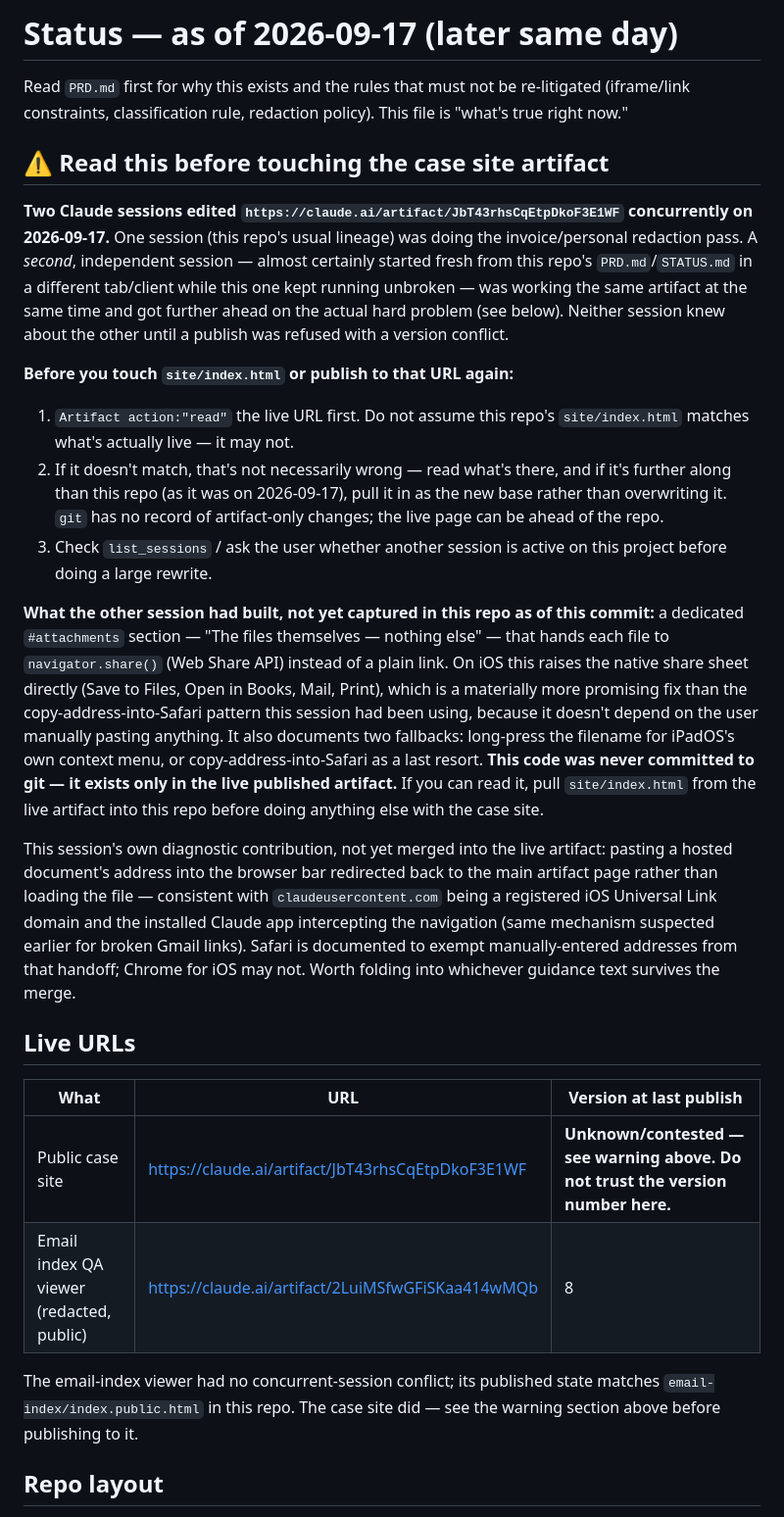
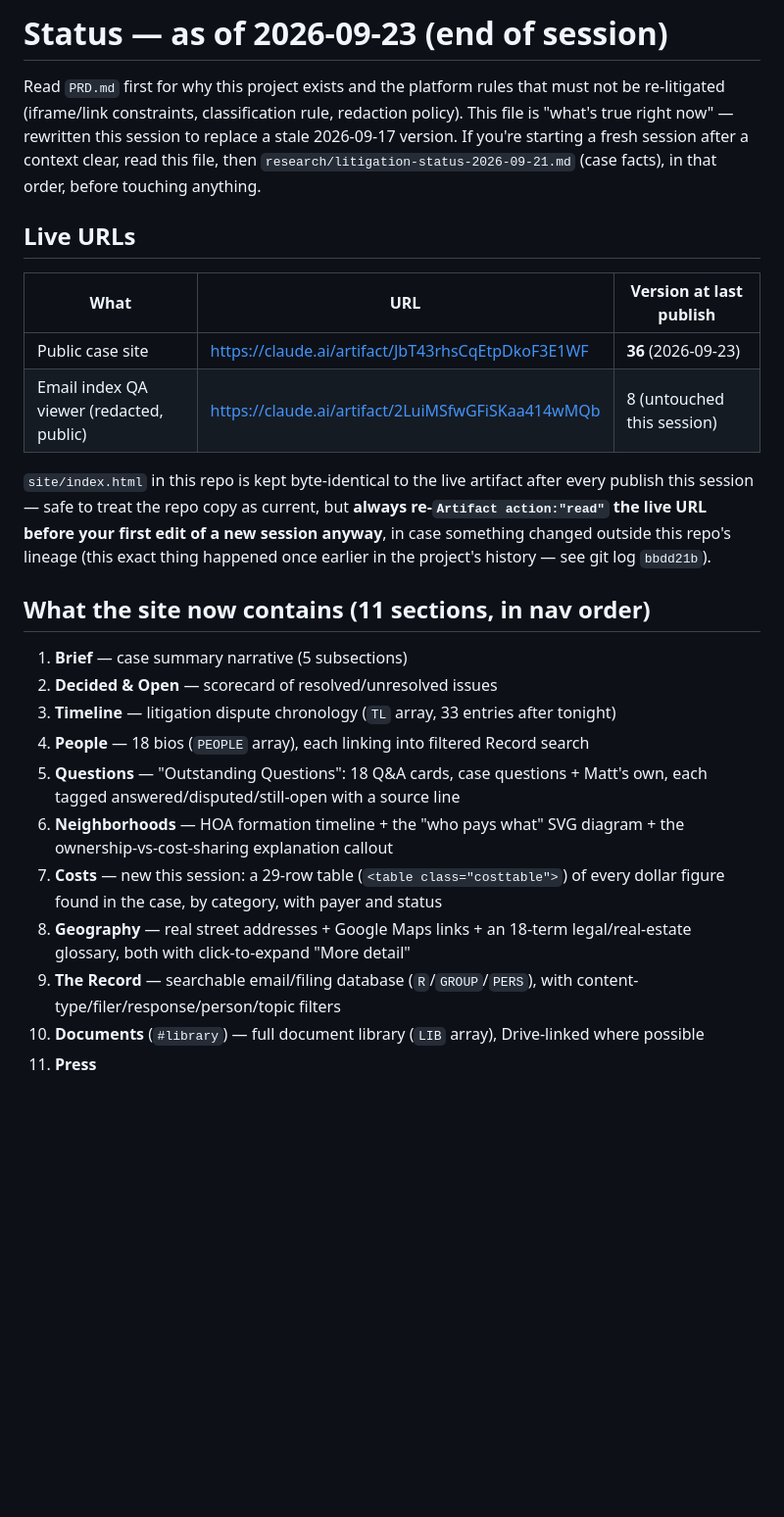
Before and after one commit to mattnalysis/snow, a Markdown page: STATUS.md, the part around one of its changes. Shown at 98% size. Drawn GitHub-style; blank space fills up the shorter version.

```diff
--- a/STATUS.md
+++ b/STATUS.md
@@ -1,27 +1,27 @@
-# Status — as of 2026-09-17 (later same day)
+# Status — as of 2026-09-23 (end of session)
 
-Read `PRD.md` first for why this exists and the rules that must not be re-litigated (iframe/link constraints, classification rule, redaction policy). This file is "what's true right now."
-
-## ⚠️ Read this before touching the case site artifact
-
-**Two Claude sessions edited `https://claude.ai/artifact/JbT43rhsCqEtpDkoF3E1WF` concurrently on 2026-09-17.** One session (this repo's usual lineage) was doing the invoice/personal redaction pass. A *second*, independent session — almost certainly started fresh from this repo's `PRD.md`/`STATUS.md` in a different tab/client while this one kept running unbroken — was working the same artifact at the same time and got further ahead on the actual hard problem (see below). Neither session knew about the other until a publish was refused with a version conflict.
-
-**Before you touch `site/index.html` or publish to that URL again:**
-1. `Artifact action:"read"` the live URL first. Do not assume this repo's `site/index.html` matches what's actually live — it may not.
-2. If it doesn't match, that's not necessarily wrong — read what's there, and if it's further along than this repo (as it was on 2026-09-17), pull it in as the new base rather than overwriting it. `git` has no record of artifact-only changes; the live page can be ahead of the repo.
-3. Check `list_sessions` / ask the user whether another session is active on this project before doing a large rewrite.
-
-**What the other session had built, not yet captured in this repo as of this commit:** a dedicated `#attachments` section — "The files themselves — nothing else" — that hands each file to `navigator.share()` (Web Share API) instead of a plain link. On iOS this raises the native share sheet directly (Save to Files, Open in Books, Mail, Print), which is a materially more promising fix than the copy-address-into-Safari pattern this session had been using, because it doesn't depend on the user manually pasting anything. It also documents two fallbacks: long-press the filename for iPadOS's own context menu, or copy-address-into-Safari as a last resort. **This code was never committed to git — it exists only in the live published artifact.** If you can read it, pull `site/index.html` from the live artifact into this repo before doing anything else with the case site.
-
-This session's own diagnostic contribution, not yet merged into the live artifact: pasting a hosted document's address into the browser bar redirected back to the main artifact page rather than loading the file — consistent with `claudeusercontent.com` being a registered iOS Universal Link domain and the installed Claude app intercepting the navigation (same mechanism suspected earlier for broken Gmail links). Safari is documented to exempt manually-entered addresses from that handoff; Chrome for iOS may not. Worth folding into whichever guidance text survives the merge.
+Read `PRD.md` first for why this project exists and the platform rules that must not be re-litigated (iframe/link constraints, classification rule, redaction policy). This file is "what's true right now" — rewritten this session to replace a stale 2026-09-17 version. If you're starting a fresh session after a context clear, read this file, then `research/litigation-status-2026-09-21.md` (case facts), in that order, before touching anything.
 
 ## Live URLs
 
 | What | URL | Version at last publish |
 |---|---|---|
-| Public case site | https://claude.ai/artifact/JbT43rhsCqEtpDkoF3E1WF | **Unknown/contested — see warning above. Do not trust the version number here.** |
-| Email index QA viewer (redacted, public) | https://claude.ai/artifact/2LuiMSfwGFiSKaa414wMQb | 8 |
+| Public case site | https://claude.ai/artifact/JbT43rhsCqEtpDkoF3E1WF | **36** (2026-09-23) |
+| Email index QA viewer (redacted, public) | https://claude.ai/artifact/2LuiMSfwGFiSKaa414wMQb | 8 (untouched this session) |
 
-The email-index viewer had no concurrent-session conflict; its published state matches `email-index/index.public.html` in this repo. The case site did — see the warning section above before publishing to it.
+`site/index.html` in this repo is kept byte-identical to the live artifact after every publish this session — safe to treat the repo copy as current, but **always re-`Artifact action:"read"` the live URL before your first edit of a new session anyway**, in case something changed outside this repo's lineage (this exact thing happened once earlier in the project's history — see git log `bbdd21b`).
 
-## Repo layout
+## What the site now contains (11 sections, in nav order)
+
+1. **Brief** — case summary narrative (5 subsections)
+2. **Decided & Open** — scorecard of resolved/unresolved issues
+3. **Timeline** — litigation dispute chronology (`TL` array, 33 entries after tonight)
+4. **People** — 18 bios (`PEOPLE` array), each linking into filtered Record search
+5. **Questions** — "Outstanding Questions": 18 Q&A cards, case questions + Matt's own, each tagged answered/disputed/still-open with a source line
+6. **Neighborhoods** — HOA formation timeline + the "who pays what" SVG diagram + the ownership-vs-cost-sharing explanation callout
+7. **Costs** — new this session: a 29-row table (`<table class="costtable">`) of every dollar figure found in the case, by category, with payer and status
+8. **Geography** — real street addresses + Google Maps links + an 18-term legal/real-estate glossary, both with click-to-expand "More detail"
+9. **The Record** — searchable email/filing database (`R`/`GROUP`/`PERS`), with content-type/filer/response/person/topic filters
+10. **Documents** (`#library`) — full document library (`LIB` array), Drive-linked where possible
+11. **Press**
+
```
Also changed, not shown: other parts of STATUS.md (+48 -66 lines), research/litigation-status-2026-09-21.md (+15 -2 lines).
